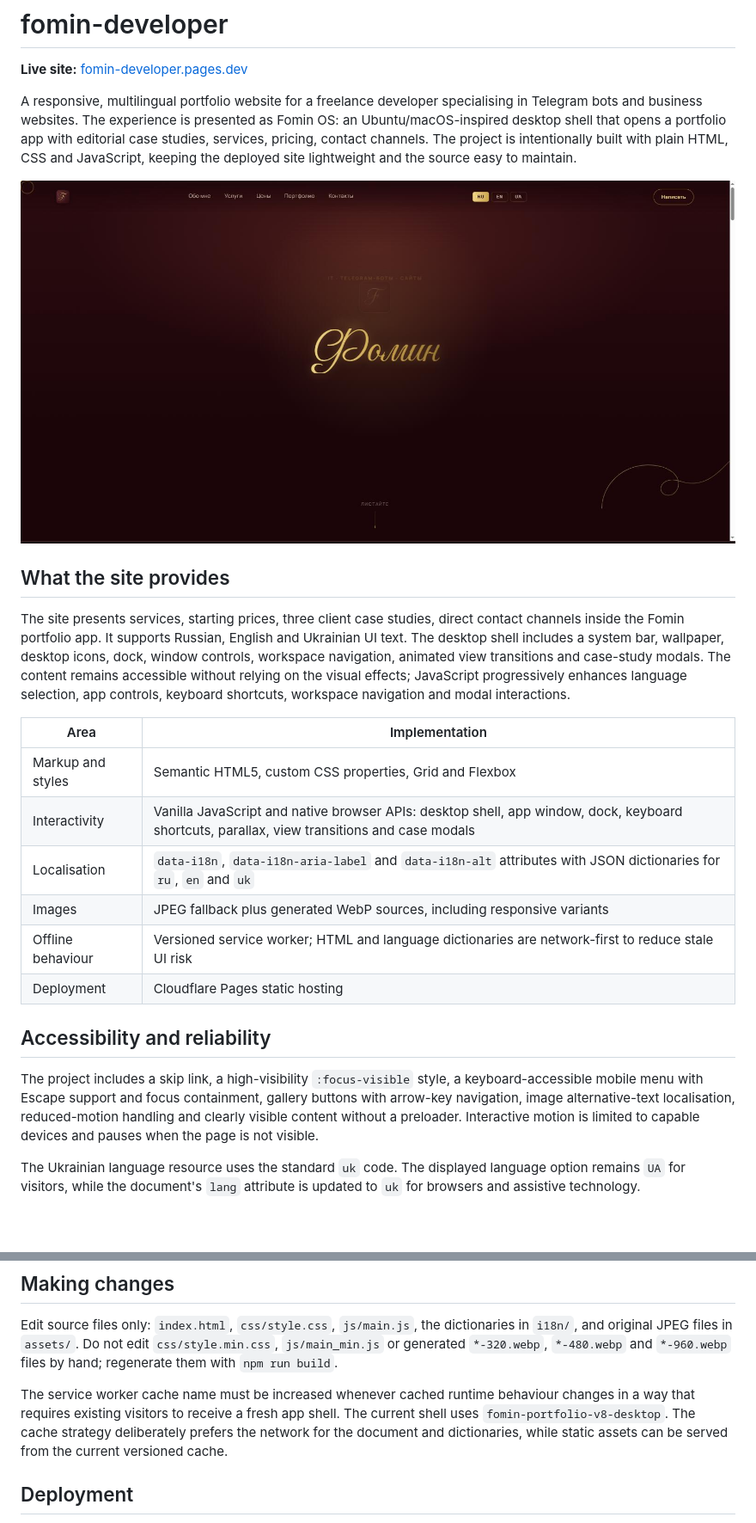
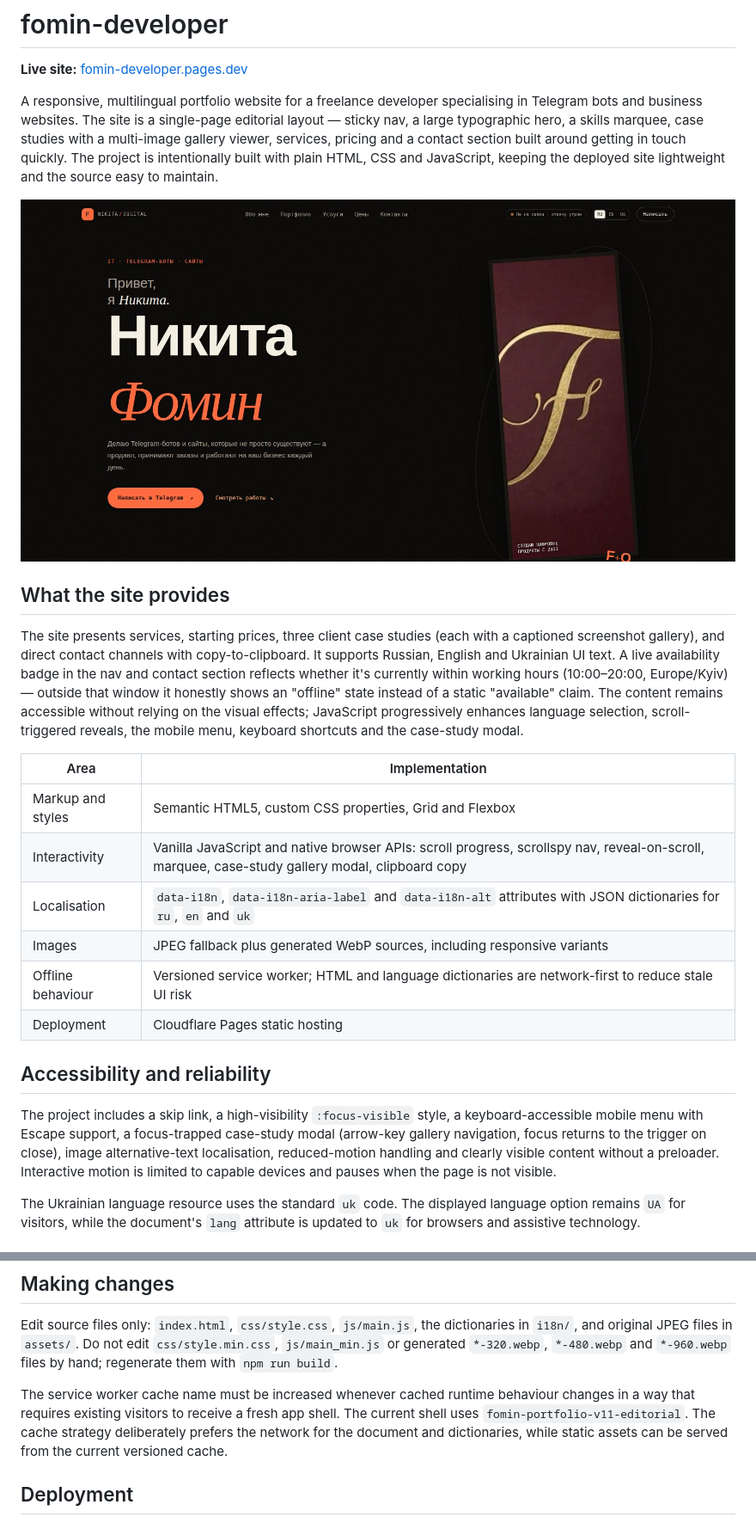
Before and after one commit to fomin-dev/fomin-developer, a Markdown page: README.md, 2 parts joined by grey strips. Shown at 86% size. GitHub-like rendering; pictures changed too: docs/preview-hero.jpg; blank space fills up the shorter version.

```diff
--- a/README.md
+++ b/README.md
@@ -2,19 +2,19 @@
 
 **Live site:** [fomin-developer.pages.dev](https://fomin-developer.pages.dev/)
 
-A responsive, multilingual portfolio website for a freelance developer specialising in Telegram bots and business websites. The experience is presented as Fomin OS: an Ubuntu/macOS-inspired desktop shell that opens a portfolio app with editorial case studies, services, pricing, contact channels. The project is intentionally built with plain HTML, CSS and JavaScript, keeping the deployed site lightweight and the source easy to maintain.
+A responsive, multilingual portfolio website for a freelance developer specialising in Telegram bots and business websites. The site is a single-page editorial layout — sticky nav, a large typographic hero, a skills marquee, case studies with a multi-image gallery viewer, services, pricing and a contact section built around getting in touch quickly. The project is intentionally built with plain HTML, CSS and JavaScript, keeping the deployed site lightweight and the source easy to maintain.
 
 ![Portfolio preview](docs/preview-hero.jpg)
 
 ## What the site provides
 
-The site presents services, starting prices, three client case studies, direct contact channels inside the Fomin portfolio app. It supports Russian, English and Ukrainian UI text. The desktop shell includes a system bar, wallpaper, desktop icons, dock, window controls, workspace navigation, animated view transitions and case-study modals. The content remains accessible without relying on the visual effects; JavaScript progressively enhances language selection, app controls, keyboard shortcuts, workspace navigation and modal interactions.
+The site presents services, starting prices, three client case studies (each with a captioned screenshot gallery), and direct contact channels with copy-to-clipboard. It supports Russian, English and Ukrainian UI text. A live availability badge in the nav and contact section reflects whether it's currently within working hours (10:00–20:00, Europe/Kyiv) — outside that window it honestly shows an "offline" state instead of a static "available" claim. The content remains accessible without relying on the visual effects; JavaScript progressively enhances language selection, scroll-triggered reveals, the mobile menu, keyboard shortcuts and the case-study modal.
 
 
 | Area | Implementation |
 |---|---|
 | Markup and styles | Semantic HTML5, custom CSS properties, Grid and Flexbox |
-| Interactivity | Vanilla JavaScript and native browser APIs: desktop shell, app window, dock, keyboard shortcuts, parallax, view transitions and case modals |
+| Interactivity | Vanilla JavaScript and native browser APIs: scroll progress, scrollspy nav, reveal-on-scroll, marquee, case-study gallery modal, clipboard copy |
 | Localisation | `data-i18n`, `data-i18n-aria-label` and `data-i18n-alt` attributes with JSON dictionaries for `ru`, `en` and `uk` |
 | Images | JPEG fallback plus generated WebP sources, including responsive variants |
 | Offline behaviour | Versioned service worker; HTML and language dictionaries are network-first to reduce stale UI risk |
@@ -22,7 +22,7 @@ The site presents services, starting prices, three client case studies, direct c
 
 ## Accessibility and reliability
 
-The project includes a skip link, a high-visibility `:focus-visible` style, a keyboard-accessible mobile menu with Escape support and focus containment, gallery buttons with arrow-key navigation, image alternative-text localisation, reduced-motion handling and clearly visible content without a preloader. Interactive motion is limited to capable devices and pauses when the page is not visible.
+The project includes a skip link, a high-visibility `:focus-visible` style, a keyboard-accessible mobile menu with Escape support, a focus-trapped case-study modal (arrow-key gallery navigation, focus returns to the trigger on close), image alternative-text localisation, reduced-motion handling and clearly visible content without a preloader. Interactive motion is limited to capable devices and pauses when the page is not visible.
 
 The Ukrainian language resource uses the standard `uk` code. The displayed language option remains `UA` for visitors, while the document's `lang` attribute is updated to `uk` for browsers and assistive technology.
 
@@ -71,7 +71,7 @@ The build minifies CSS and JavaScript and regenerates full-size plus responsive
 
 Edit source files only: `index.html`, `css/style.css`, `js/main.js`, the dictionaries in `i18n/`, and original JPEG files in `assets/`. Do not edit `css/style.min.css`, `js/main_min.js` or generated `*-320.webp`, `*-480.webp` and `*-960.webp` files by hand; regenerate them with `npm run build`.
 
-The service worker cache name must be increased whenever cached runtime behaviour changes in a way that requires existing visitors to receive a fresh app shell. The current shell uses `fomin-portfolio-v8-desktop`. The cache strategy deliberately prefers the network for the document and dictionaries, while static assets can be served from the current versioned cache.
+The service worker cache name must be increased whenever cached runtime behaviour changes in a way that requires existing visitors to receive a fresh app shell. The current shell uses `fomin-portfolio-v11-editorial`. The cache strategy deliberately prefers the network for the document and dictionaries, while static assets can be served from the current versioned cache.
 
 ## Deployment
 
```
Also changed, not shown: 9 other files.
